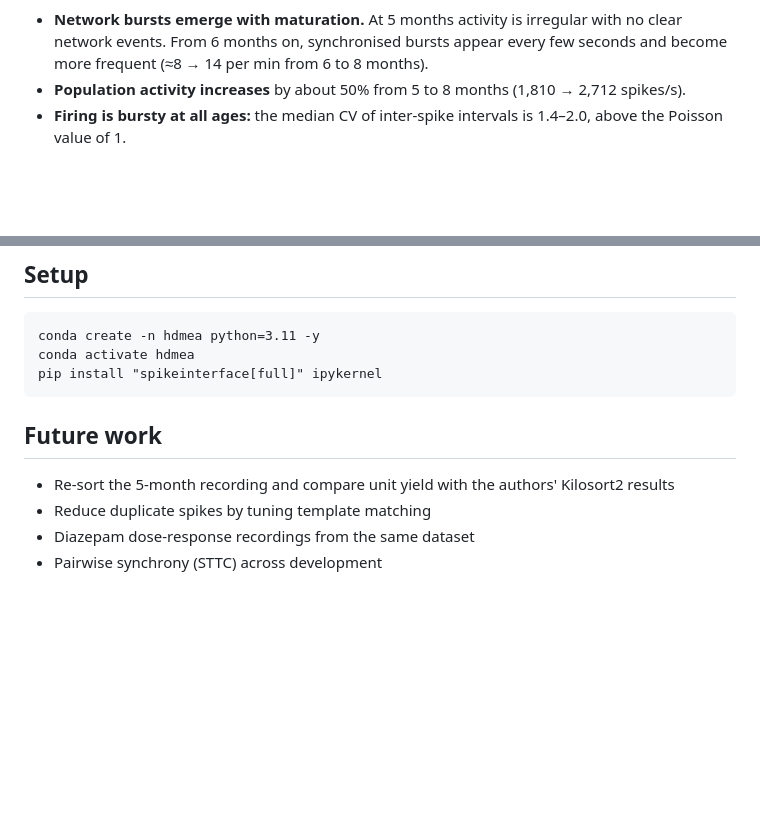
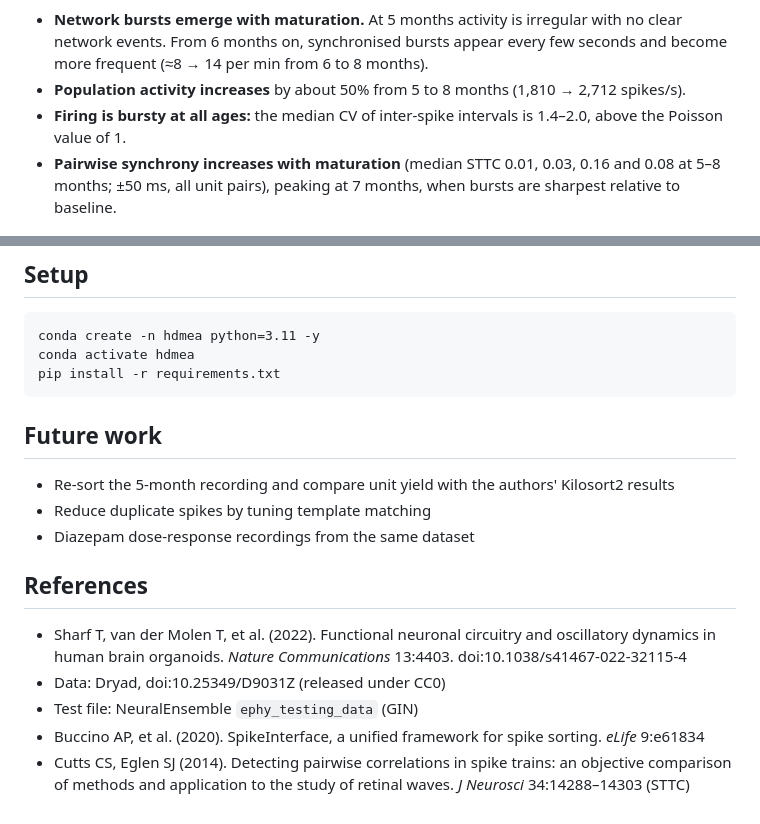
Before and after one commit to abalderasmaza/hdmea-organoid-pipeline, a Markdown page: README.md, 2 parts joined by grey strips. Rendered like a GitHub page; blank space fills up the shorter version.

```diff
--- a/README.md
+++ b/README.md
@@ -12,5 +12,6 @@ Organoid L1 (Sharf et al., 2022) recorded on a MaxOne HD-MEA (1,020 electrodes,
 - **Network bursts emerge with maturation.** At 5 months activity is irregular with no clear network events. From 6 months on, synchronised bursts appear every few seconds and become more frequent (≈8 → 14 per min from 6 to 8 months).
 - **Population activity increases** by about 50% from 5 to 8 months (1,810 → 2,712 spikes/s).
 - **Firing is bursty at all ages:** the median CV of inter-spike intervals is 1.4–2.0, above the Poisson value of 1.
+- **Pairwise synchrony increases with maturation** (median STTC 0.01, 0.03, 0.16 and 0.08 at 5–8 months; ±50 ms, all unit pairs), peaking at 7 months, when bursts are sharpest relative to baseline.
 
 ![Development summary](figures/development_summary.png)
@@ -44,11 +48,18 @@ Test file download:
 
     conda create -n hdmea python=3.11 -y
     conda activate hdmea
-    pip install "spikeinterface[full]" ipykernel
+    pip install -r requirements.txt
 
 ## Future work
 
 - Re-sort the 5-month recording and compare unit yield with the authors' Kilosort2 results
 - Reduce duplicate spikes by tuning template matching
 - Diazepam dose-response recordings from the same dataset
-- Pairwise synchrony (STTC) across development
+
+## References
+
+- Sharf T, van der Molen T, et al. (2022). Functional neuronal circuitry and oscillatory dynamics in human brain organoids. *Nature Communications* 13:4403. doi:10.1038/s41467-022-32115-4
+- Data: Dryad, doi:10.25349/D9031Z (released under CC0)
+- Test file: NeuralEnsemble `ephy_testing_data` (GIN)
+- Buccino AP, et al. (2020). SpikeInterface, a unified framework for spike sorting. *eLife* 9:e61834
+- Cutts CS, Eglen SJ (2014). Detecting pairwise correlations in spike trains: an objective comparison of methods and application to the study of retinal waves. *J Neurosci* 34:14288–14303 (STTC)
```
Also changed, not shown: other parts of README.md (+5 -2 lines), figures/sttc.png (added), 6 other files.
